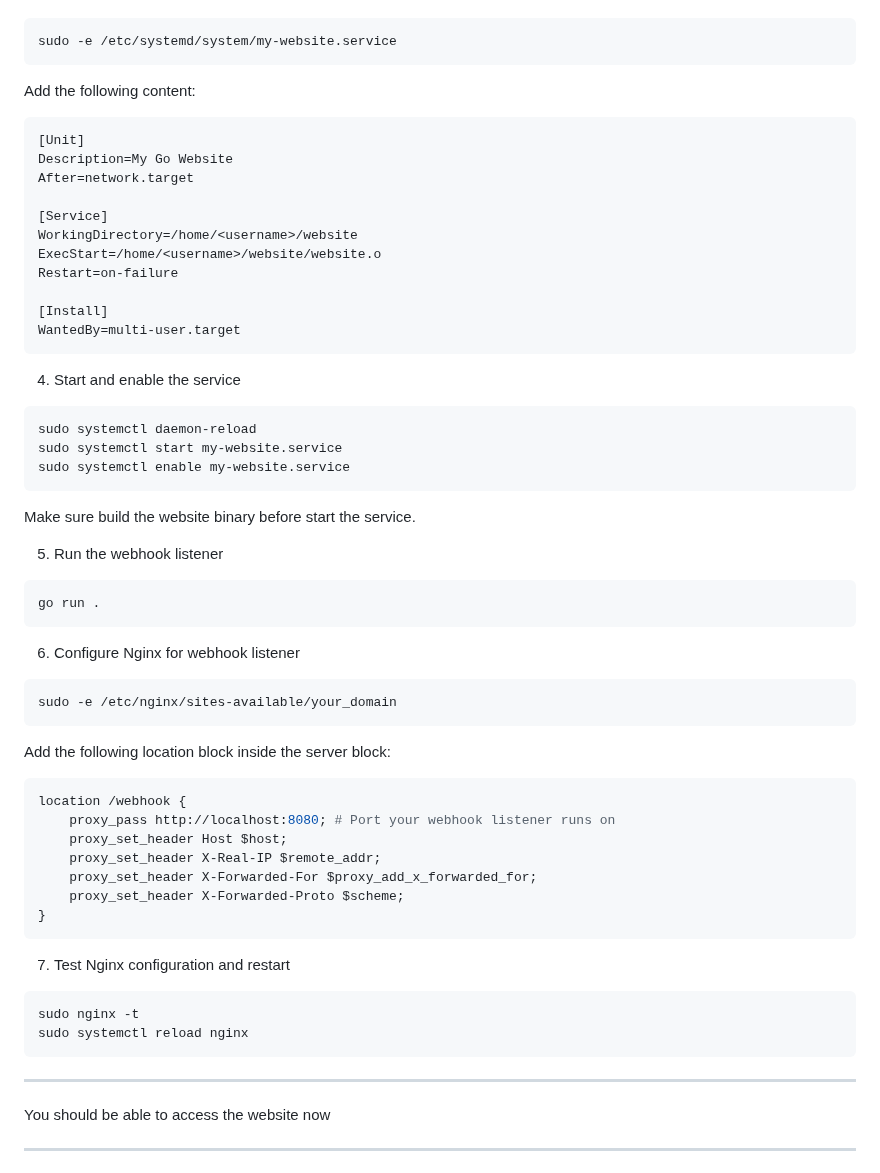
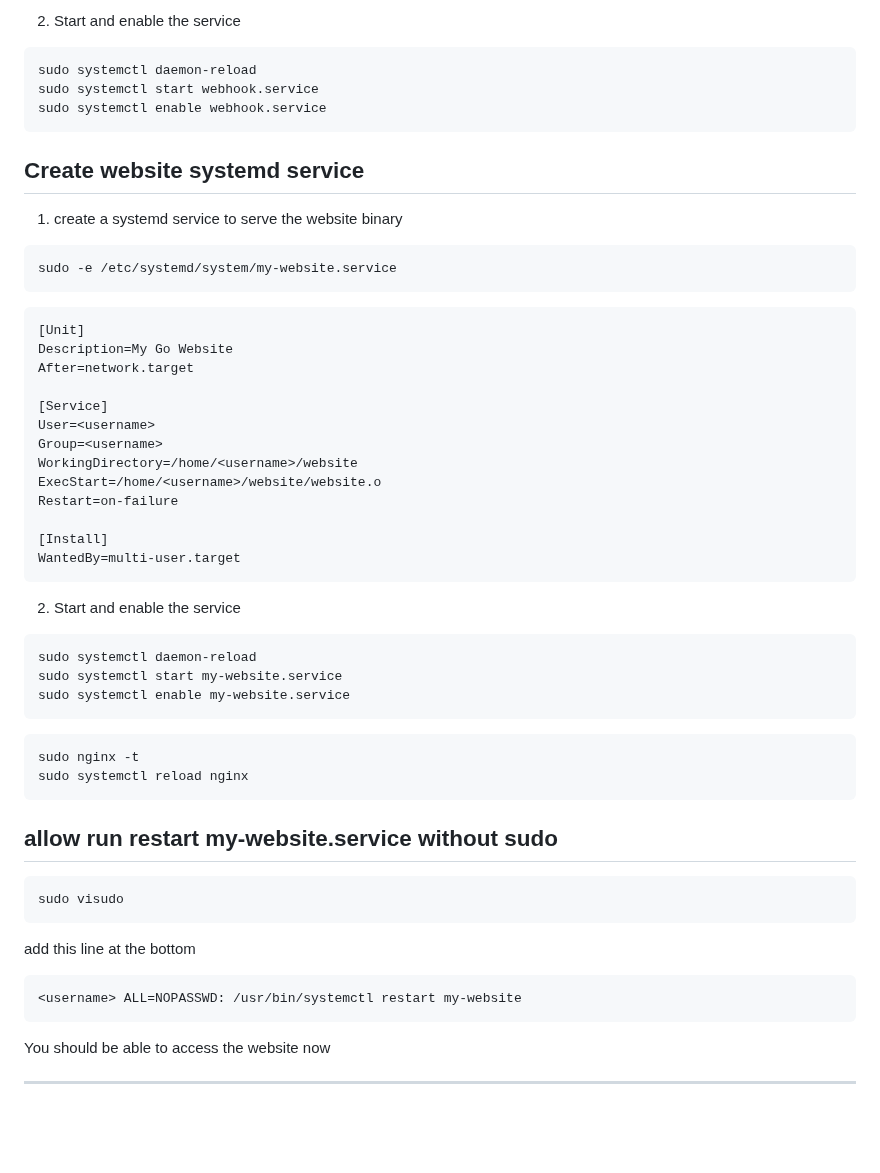
Before and after one commit to sokinpui/website, a Markdown page: wikis/how-to-deploy.md, the part around one of its changes. Rendered like a GitHub page; blank space fills up the shorter version.

Commit message:
update wiki

````diff
--- a/wikis/how-to-deploy.md
+++ b/wikis/how-to-deploy.md
@@ -212,9 +186,18 @@ func isValidSignature(body []byte, signature string) bool {
+2. Start and enable the service
+
+```bash
+sudo systemctl daemon-reload
+sudo systemctl start webhook.service
+sudo systemctl enable webhook.service
+```
+
+## Create website systemd service
+
+1. create a systemd service to serve the website binary
 
 ```bash
 sudo -e /etc/systemd/system/my-website.service
 ```
-
-Add the following content:
 
 ```ini
 [Unit]
@@ -222,6 +205,8 @@ Description=My Go Website
 After=network.target
 
 [Service]
+User=<username>
+Group=<username>
 WorkingDirectory=/home/<username>/website
 ExecStart=/home/<username>/website/website.o
 Restart=on-failure
@@ -230,7 +215,7 @@ Restart=on-failure
 WantedBy=multi-user.target
 ```
 
-4. Start and enable the service
+2. Start and enable the service
 
 ```bash
 sudo systemctl daemon-reload
@@ -238,40 +223,22 @@ sudo systemctl start my-website.service
 sudo systemctl enable my-website.service
 ```
 
-Make sure build the website binary before start the service.
-
-5. Run the webhook listener
-
-```bash
-go run .
-```
-
-6. Configure Nginx for webhook listener
-
-```bash
-sudo -e /etc/nginx/sites-available/your_domain
-```
-
-Add the following location block inside the server block:
-
-```nginx
-location /webhook {
-    proxy_pass http://localhost:8080; # Port your webhook listener runs on
-    proxy_set_header Host $host;
-    proxy_set_header X-Real-IP $remote_addr;
-    proxy_set_header X-Forwarded-For $proxy_add_x_forwarded_for;
-    proxy_set_header X-Forwarded-Proto $scheme;
-}
-```
-
-7. Test Nginx configuration and restart
-
 ```bash
 sudo nginx -t
 sudo systemctl reload nginx
 ```
 
----
+## allow run restart my-website.service without sudo
+
+```bash
+sudo visudo
+```
+
+add this line at the bottom
+
+```
+<username> ALL=NOPASSWD: /usr/bin/systemctl restart my-website
+```
 
 You should be able to access the website now
 
````
Also changed, not shown: other parts of wikis/how-to-deploy.md (+61 -87 lines).
